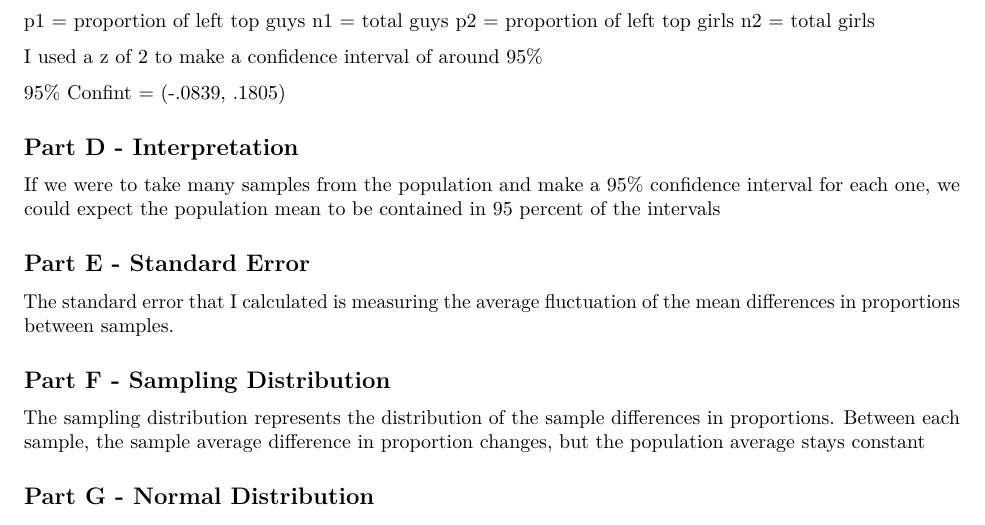
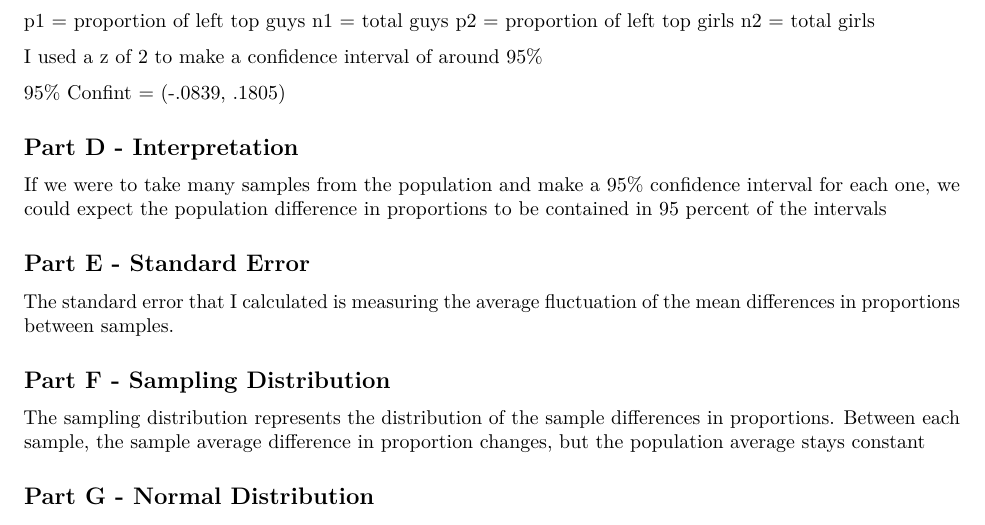
Before and after one commit to Henryblake2777/SDS315_homework7, an R Markdown document (HW7.Rmd): part of page 2 of 6, cut so that both start at the same text. The pictures show the output file HW7.pdf that the author committed with the source.

Commit message:
Add files via upload

```diff
--- a/HW7.Rmd
+++ b/HW7.Rmd
@@ -83,7 +83,7 @@ I used a z of 2 to make a confidence interval of around 95%
 
 ## Part D - Interpretation
 
-If we were to take many samples from the population and make a 95% confidence interval for each one, we could expect the population mean to be contained in 95 percent of the intervals
+If we were to take many samples from the population and make a 95% confidence interval for each one, we could expect the population difference in proportions to be contained in 95 percent of the intervals
 
 ## Part E - Standard Error
 
```
Also changed, not shown: HW7.pdf.
